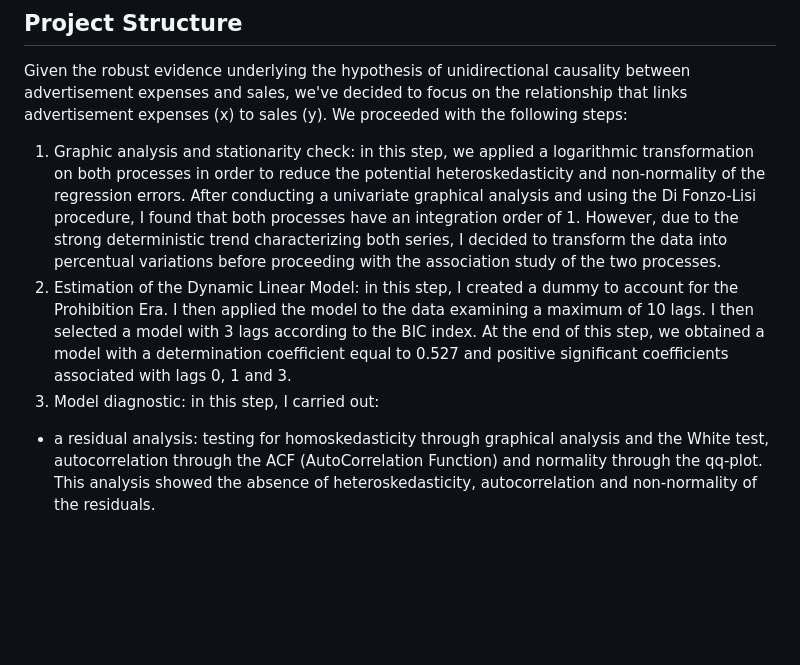
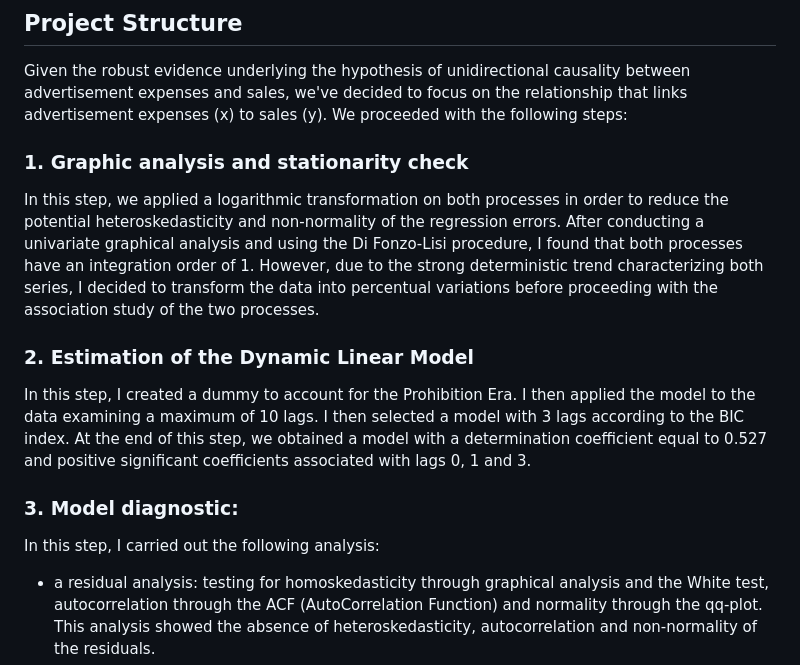
Before and after one commit to aciandri/University_Projects, a Markdown page: multivariate_ts/README.md, the part around the change. Rendered like a GitHub page; blank space fills up the shorter version.

```diff
--- a/multivariate_ts/README.md
+++ b/multivariate_ts/README.md
@@ -23,9 +23,12 @@ This analysis shows that there exists a relevant causal effect of the advertisem
 
 ## Project Structure
 Given the robust evidence underlying the hypothesis of unidirectional causality between advertisement expenses and sales, we've decided to focus on the relationship that links advertisement expenses (x) to sales (y). We proceeded with the following steps:
-1. Graphic analysis and stationarity check: in this step, we applied a logarithmic transformation on both processes in order to reduce the potential heteroskedasticity and non-normality of the regression errors. After conducting a univariate graphical analysis and using the Di Fonzo-Lisi procedure, I found that both processes have an integration order of 1. However, due to the strong deterministic trend characterizing both series, I decided to transform the data into percentual variations before proceeding with the association study of the two processes.
-2. Estimation of the Dynamic Linear Model: in this step, I created a dummy to account for the Prohibition Era. I then applied the model to the data examining a maximum of 10 lags. I then selected a model with 3 lags according to the BIC index. At the end of this step, we obtained a model with a determination coefficient equal to 0.527 and positive significant coefficients associated with lags 0, 1 and 3.
-3. Model diagnostic: in this step, I carried out:
+### 1. Graphic analysis and stationarity check
+In this step, we applied a logarithmic transformation on both processes in order to reduce the potential heteroskedasticity and non-normality of the regression errors. After conducting a univariate graphical analysis and using the Di Fonzo-Lisi procedure, I found that both processes have an integration order of 1. However, due to the strong deterministic trend characterizing both series, I decided to transform the data into percentual variations before proceeding with the association study of the two processes.
+### 2. Estimation of the Dynamic Linear Model
+In this step, I created a dummy to account for the Prohibition Era. I then applied the model to the data examining a maximum of 10 lags. I then selected a model with 3 lags according to the BIC index. At the end of this step, we obtained a model with a determination coefficient equal to 0.527 and positive significant coefficients associated with lags 0, 1 and 3.
+### 3. Model diagnostic:
+In this step, I carried out the following analysis:
 
 - a residual analysis: testing for homoskedasticity through graphical analysis and the White test, autocorrelation through the ACF (AutoCorrelation Function) and normality through the qq-plot. This analysis showed the absence of heteroskedasticity, autocorrelation and non-normality of the residuals.
 -  a stability of the coefficients check: I used the QLR test to verify the absence of structural changes. The test spotted a structural change in 1918 (the year when the Wartime Prohibition Act was enforced). Therefore, I estimated two models (one for the period 1907-1917 and one for the period 1918-1960): the first one leads to a spurious relation (due to the scarce number of records it's based on), while the second one leads to similar results to the original one, but with a higher goodness of fit.
```
